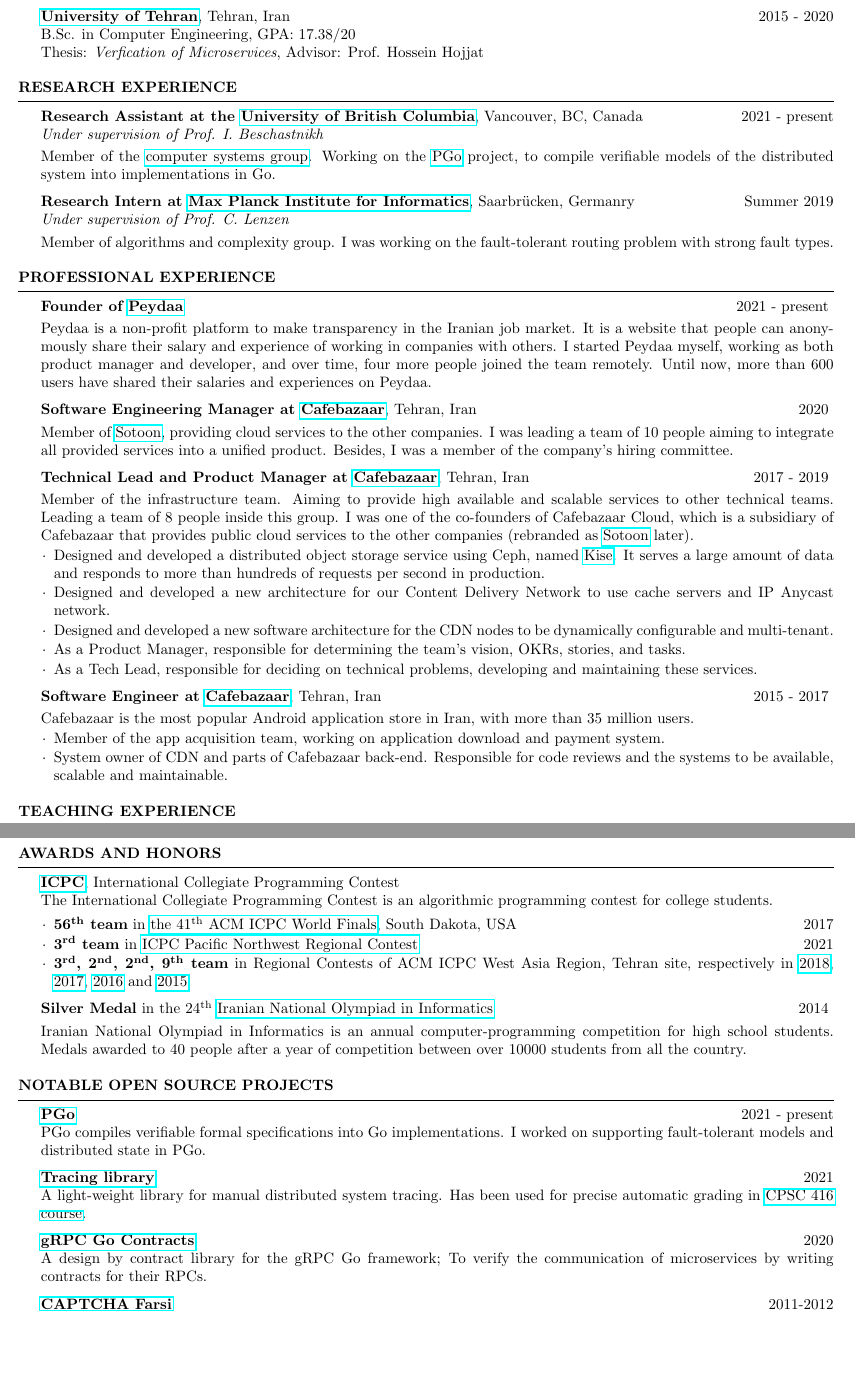
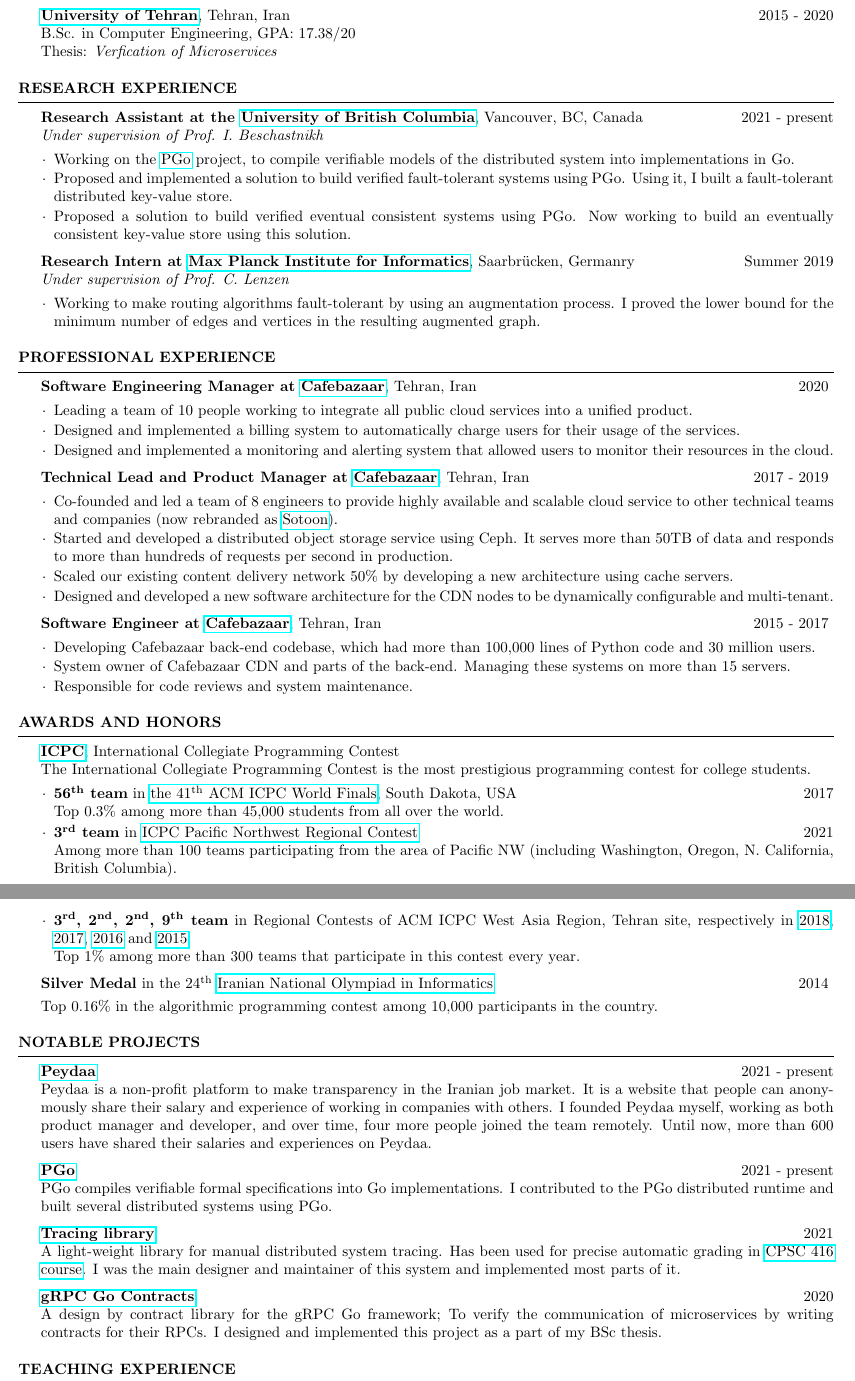
Before and after one commit to shayanh/resume, a LaTeX CV (main.tex): two parts of pages 1 and 2 of 2, joined at a grey line, cut so that both start at the same text, the shorter picture padded with empty space. Compiled offline with pdfLaTeX.

Commit message:
updated for submission

```diff
--- a/main.tex
+++ b/main.tex
@@ -30,7 +30,7 @@
 \usepackage[left=0.50in,top=0.6in,right=0.50in,bottom=0.6in]{geometry} % Document margins
 
 \name{Shayan Hosseini} % Your name
-\address{203-2150 W 39th Ave, Vancouver, BC V6M 1T5, Canada} % Your address
+\address{X410D 2366 Main Mall, Vancouver, BC Canada V6T 1Z4} % Your address
 \address{+1-604-841-1112 \\ \href{mailto:sshayanh@cs.ubc.ca}{\texttt{sshayanh@cs.ubc.ca}} \\
 	\href{http://www.shayanh.ir}{\texttt{https://shayanh.com/}}} % Your phone number and email
 
@@ -47,7 +46,7 @@
 
 	{\bf \href{http://ut.ac.ir/en}{University of Tehran}}, Tehran, Iran \hfill 2015 - 2020
 	\\B.Sc. in Computer Engineering, GPA: 17.38/20
-    \\Thesis: \textit{Verfication of Microservices}, Advisor: Prof. Hossein Hojjat
+    \\Thesis: \textit{Verfication of Microservices}
 \end{rSection}
 
 %----------------------------------------------------------------------------------------
@@ -57,12 +56,30 @@
 \begin{rSection}{Research Experience}
 	{\bf Research Assistant at the \href{https://www.ubc.ca/}{University of British Columbia}}, {Vancouver, BC, Canada \hfill 2021 - present}
 	\\ \textit{Under supervision of Prof. I. Beschastnikh} \smallskip
-	\\Member of the \href{https://systopia.cs.ubc.ca/}{computer systems group}. Working on the \href{https://github.com/UBC-NSS/pgo}{PGo} project, to compile verifiable models of the distributed system into implementations in Go.
+	\vspace{-0.5em}
+	\begin{itemize}[leftmargin=3mm]
+		\setlength{\itemsep}{1pt}
+		\setlength{\parskip}{0pt}
+		\setlength{\parsep}{0pt}
+		\renewcommand\labelitemi{$\cdot$}
+
+		\item Working on the \href{https://github.com/UBC-NSS/pgo}{PGo} project, to compile verifiable models of the distributed system into implementations in Go.
+		\item Proposed and implemented a solution to build verified fault-tolerant systems using PGo. Using it, I built a fault-tolerant distributed key-value store.
+		\item Proposed a solution to build verified eventual consistent systems using PGo. Now working to build an eventually consistent key-value store using this solution.
+	\end{itemize}
 
 	{\bf Research Intern at \href{https://www.mpi-inf.mpg.de/}{Max Planck Institute for Informatics}}, {Saarbr{\"u}cken, Germanry \hfill Summer 2019}
 	\\ \textit{Under supervision of Prof. C. Lenzen} \smallskip
-	\\Member of algorithms and complexity group. I was working on the fault-tolerant routing problem with strong fault types.
+	\vspace{-0.5em}
+	\begin{itemize}[leftmargin=3mm]
+		\setlength{\itemsep}{1pt}
+		\setlength{\parskip}{0pt}
+		\setlength{\parsep}{0pt}
+		\renewcommand\labelitemi{$\cdot$}
 
+		\item Working to make routing algorithms fault-tolerant by using an augmentation process. I proved the lower bound for the minimum number of edges
+		and vertices in the resulting augmented graph.
+	\end{itemize}
 \end{rSection}
 
 %----------------------------------------------------------------------------------------
@@ -70,17 +87,8 @@
 %----------------------------------------------------------------------------------------
 
 \begin{rSection}{Professional Experience}
-	{\bf Founder of \href{https://peydaa.ir/}{Peydaa}} \hfill 2021 - present
-	\smallskip
-	\\ Peydaa is a non-profit platform to make transparency in the Iranian job market. It is a website that people can anonymously share their salary and experience of working in companies with others. I started Peydaa myself, working as both product manager and developer, and over time, four more people joined the team remotely. Until now, more than 600 users have shared their salaries and experiences on Peydaa.
-
 	{\bf Software Engineering Manager at \href{https://cafebazaar.ir/}{Cafebazaar}}, Tehran, Iran \hfill 2020
 	\smallskip
-	\\ Member of \href{https://sotoon.ir/}{Sotoon}, providing cloud services to the other companies. I was leading a team of 10 people aiming to integrate all provided services into a unified product. Besides, I was a member of the company's hiring committee.
-
-	{\bf Technical Lead and Product Manager at \href{https://cafebazaar.ir/}{Cafebazaar}}, Tehran, Iran \hfill 2017 - 2019
-	\smallskip
-	\\ Member of the infrastructure team. Aiming to provide high available and scalable services to other technical teams. Leading a team of 8 people inside this group. I was one of the co-founders of Cafebazaar Cloud, which is a subsidiary of Cafebazaar that provides public cloud services to the other companies (rebranded as \href{https://sotoon.ir/}{Sotoon} later).
 	\vspace{-0.5em}
 	\begin{itemize}[leftmargin=3mm]
 		\setlength{\itemsep}{1pt}
@@ -88,17 +96,13 @@
 		\setlength{\parsep}{0pt}
 		\renewcommand\labelitemi{$\cdot$}
 
-		\item Designed and developed a distributed object storage service using Ceph, named \href{https://kise.roo.cloud/}{Kise}. It serves a large amount of data and responds to more than hundreds of requests per second in production.
-		\item Designed and developed a new architecture for our Content Delivery Network to use cache servers and IP Anycast network.
-		\item Designed and developed a new software architecture for the CDN nodes to be dynamically configurable and multi-tenant.
-		% \item Designed and developed a smart DNS server for CDN traffic load balancing before we migrated to Anycast.
-		\item As a Product Manager, responsible for determining the team's vision, OKRs, stories, and tasks.
-		\item As a Tech Lead, responsible for deciding on technical problems, developing and maintaining these services.
+		\item Leading a team of 10 people working to integrate all public cloud services into a unified product.
+		\item Designed and implemented a billing system to automatically charge users for their usage of the services.
+		\item Designed and implemented a monitoring and alerting system that allowed users to monitor their resources in the cloud.
 	\end{itemize}
 
-	{\bf Software Engineer at \href{https://cafebazaar.ir/}{Cafebazaar}}, Tehran, Iran \hfill 2015 - 2017
+	{\bf Technical Lead and Product Manager at \href{https://cafebazaar.ir/}{Cafebazaar}}, Tehran, Iran \hfill 2017 - 2019
 	\smallskip
-	\\ Cafebazaar is the most popular Android application store in Iran, with more than 35 million users.
 	\vspace{-0.5em}
 	\begin{itemize}[leftmargin=3mm]
 		\setlength{\itemsep}{1pt}
@@ -106,10 +110,92 @@
 		\setlength{\parsep}{0pt}
 		\renewcommand\labelitemi{$\cdot$}
 
-		\item Member of the app acquisition team, working on application download and payment system.
-		\item System owner of CDN and parts of Cafebazaar back-end. Responsible for code reviews and the systems to be available, scalable and maintainable.
+		\item Co-founded and led a team of 8 engineers to provide highly available and scalable cloud service to other technical teams and companies (now rebranded as \href{https://sotoon.ir/}{Sotoon}).
+		\item Started and developed a distributed object storage service using Ceph. It serves more than 50TB of data and responds to more than hundreds of requests per second in production.
+		\item Scaled our existing content delivery network 50\% by developing a new architecture using cache servers.
+		\item Designed and developed a new software architecture for the CDN nodes to be dynamically configurable and multi-tenant.% With this architecture, we were able to serve more than one customer in our network.
+		% \item Decreased latency of our CDN 10\% by using a new load balancing architecture based on IP Anycast.
 	\end{itemize}
 
+	{\bf Software Engineer at \href{https://cafebazaar.ir/}{Cafebazaar}}, Tehran, Iran \hfill 2015 - 2017
+	\smallskip
+	\vspace{-0.5em}
+	\begin{itemize}[leftmargin=3mm]
+		\setlength{\itemsep}{1pt}
+		\setlength{\parskip}{0pt}
+		\setlength{\parsep}{0pt}
+		\renewcommand\labelitemi{$\cdot$}
+
+		\item Developing Cafebazaar back-end codebase, which had more than 100,000 lines of Python code and 30 million users.
+		\item System owner of Cafebazaar CDN and parts of the back-end. Managing these systems on more than 15 servers.
+		\item Responsible for code reviews and system maintenance.
+	\end{itemize}
+
+\end{rSection}
+
+%----------------------------------------------------------------------------------------
+%	AWARDS
+%----------------------------------------------------------------------------------------
+
+\begin{rSection}{Awards and Honors}
+
+	{\bf \href{http://icpc.baylor.edu/}{ICPC}}, International Collegiate Programming Contest
+	\\The International Collegiate Programming Contest is the most prestigious programming contest for college students.
+	\smallskip
+	\vspace{-0.5em}
+	\begin{itemize}[leftmargin=3mm]
+		\setlength{\itemsep}{1pt}
+		\setlength{\parskip}{1pt}
+		\setlength{\parsep}{0pt}
+		\renewcommand\labelitemi{$\cdot$}
+
+		\item {\bf 56\textsuperscript{th} team} in
+		\href{https://icpc.baylor.edu/community/results-2017}{the 41\textsuperscript{th} ACM ICPC World Finals},
+		South Dakota, USA\hfill 2017
+		\\ Top 0.3\% among more than 45,000 students from all over the world.
+
+		\item {\bf 3\textsuperscript{rd} team} in \href{http://www.acmicpc-pacnw.org/scoreboard/2020/index1.html}{ICPC Pacific Northwest Regional Contest}
+		\hfill 2021
+		\\ Among more than 100 teams participating from the area of Pacific NW (including Washington, Oregon, N. California, British Columbia).
+
+		\item {\bf 3\textsuperscript{rd}, 2\textsuperscript{nd}, 2\textsuperscript{nd}, 9\textsuperscript{th} team} in Regional Contests of ACM ICPC West Asia Region,
+		Tehran site, respectively in
+		\href{http://icpc.sharif.edu/acmicpc18/scoreboard/}{2018},
+		\href{http://icpc.sharif.edu/acmicpc17/scoreboard/}{2017},
+		\href{http://icpc.sharif.edu/acmicpc16/scoreboard/}{2016} and
+		\href{http://icpc.sharif.edu/acmicpc15/scoreboard/}{2015}.
+		\\ Top 1\% among more than 300 teams that participate in this contest every year.
+	\end{itemize}
+
+	{\bf Silver Medal} in the 24\textsuperscript{th} \href{http://inoi.ir/}{Iranian National Olympiad in Informatics}\hfill 2014
+	\smallskip
+	\\Top 0.16\% in the algorithmic programming contest among 10,000 participants in the country.
+
+\end{rSection}
+
+%----------------------------------------------------------------------------------------
+%	PROJECTS
+%----------------------------------------------------------------------------------------
+\begin{rSection}{Notable Projects}
+	{\bf \href{https://peydaa.ir/}{Peydaa}} \hfill 2021 - present
+	\\ Peydaa is a non-profit platform to make transparency in the Iranian job market. It is a website that people can anonymously share their salary and experience of working in companies with others. I founded Peydaa myself, working as both product manager and developer, and over time, four more people joined the team remotely. Until now, more than 600 users have shared their salaries and experiences on Peydaa.
+
+	{\bf \href{https://github.com/UBC-NSS/pgo}{PGo}} \hfill 2021 - present
+	\\PGo compiles verifiable formal specifications into Go implementations. I contributed to the PGo distributed runtime and built several distributed systems using PGo.
+
+	{\bf \href{https://github.com/DistributedClocks/tracing}{Tracing library}} \hfill 2021
+	\\A light-weight library for manual distributed system tracing. Has been used for precise automatic grading in \href{https://www.cs.ubc.ca/~bestchai/teaching/cs416_2020w2/index.html}{CPSC 416 course}. I was the main designer and maintainer of this system and implemented most parts of it.
+
+    {\bf \href{https://github.com/shayanh/grpc-go-contracts}{gRPC Go Contracts}} \hfill 2020
+    \\A design by contract library for the gRPC Go framework; To verify the communication of microservices by writing contracts for their RPCs. I designed and implemented this project as a part of my BSc thesis.
+
+	% {\bf \href{https://github.com/shayanh/limoo}{Limoo}} \hfill 2017
+	% \\A desktop application that shows lyrics for the current playing song, server in \href{https://github.com/shayanh/limoo-server}{Go} and client in \href{https://github.com/shayanh/limoo}{Python}.
+
+	% {\bf \href{https://github.com/KhassTeam/Persian-CAPTCHA}{CAPTCHA Farsi}} \hfill 2011-2012
+	% \\Generating CAPTCHA in Persian by using image processing and calligraphy methods. Can be used in Persian websites. Awarded as Best Project in
+	% \href{https://www.helli.ir/portal/content/%D8%AA%D9%82%D8%AF%DB%8C%D8%B1-%D8%A7%D8%B2-%D8%AF%D8%A7%D9%86%D8%B4-%D8%A2%D9%85%D9%88%D8%B2%D8%A7%D9%86-%D8%A8%D8%B1%D8%AA%D8%B1%D9%BE%DA%98%D9%88%D9%87%D8%B4%DA%AF%D8%B1}
+	% 	{8th NODET Young Researchers Festival}.
 \end{rSection}
 
 %----------------------------------------------------------------------------------------
@@ -160,60 +246,3 @@
 \end{rSection}
 
 %----------------------------------------------------------------------------------------
-%	AWARDS
-%----------------------------------------------------------------------------------------
-
-\begin{rSection}{Awards and Honors}
-
-	{\bf \href{http://icpc.baylor.edu/}{ICPC}}, International Collegiate Programming Contest
-	\\The International Collegiate Programming Contest is an algorithmic programming contest for college students.
-	\smallskip
-	\vspace{-0.5em}
-	\begin{itemize}[leftmargin=3mm]
-		\setlength{\itemsep}{1pt}
-		\setlength{\parskip}{0pt}
-		\setlength{\parsep}{0pt}
-		\renewcommand\labelitemi{$\cdot$}
-
-		\item {\bf 56\textsuperscript{th} team} in
-		\href{https://icpc.baylor.edu/community/results-2017}{the 41\textsuperscript{th} ACM ICPC World Finals},
-		South Dakota, USA\hfill 2017
-
-		\item {\bf 3\textsuperscript{rd} team} in \href{http://www.acmicpc-pacnw.org/scoreboard/2020/index1.html}{ICPC Pacific Northwest Regional Contest}
-		\hfill 2021
-
-		\item {\bf 3\textsuperscript{rd}, 2\textsuperscript{nd}, 2\textsuperscript{nd}, 9\textsuperscript{th} team} in Regional Contests of ACM ICPC West Asia Region,
-		Tehran site, respectively in
-		\href{http://icpc.sharif.edu/acmicpc18/scoreboard/}{2018},
-		\href{http://icpc.sharif.edu/acmicpc17/scoreboard/}{2017},
-		\href{http://icpc.sharif.edu/acmicpc16/scoreboard/}{2016} and
-		\href{http://icpc.sharif.edu/acmicpc15/scoreboard/}{2015}.
-	\end{itemize}
-
-	{\bf Silver Medal} in the 24\textsuperscript{th} \href{http://inoi.ir/}{Iranian National Olympiad in Informatics}\hfill 2014
-	\smallskip
-	\\Iranian National Olympiad in Informatics is an annual computer-programming competition for high school students. Medals awarded to 40 people after a year of competition between over 10000 students from all the country.
-
-\end{rSection}
-
-%----------------------------------------------------------------------------------------
-%	PROJECTS
-%----------------------------------------------------------------------------------------
-\begin{rSection}{Notable Open Source Projects}
-	{\bf \href{https://github.com/UBC-NSS/pgo}{PGo}} \hfill 2021 - present
-	\\PGo compiles verifiable formal specifications into Go implementations. I worked on supporting fault-tolerant models and distributed state in PGo.
-
-	{\bf \href{https://github.com/DistributedClocks/tracing}{Tracing library}} \hfill 2021
-	\\A light-weight library for manual distributed system tracing. Has been used for precise automatic grading in \href{https://www.cs.ubc.ca/~bestchai/teaching/cs416_2020w2/index.html}{CPSC 416 course}.
-
-    {\bf \href{https://github.com/shayanh/grpc-go-contracts}{gRPC Go Contracts}} \hfill 2020
-    \\A design by contract library for the gRPC Go framework; To verify the communication of microservices by writing contracts for their RPCs.
-
-	% {\bf \href{https://github.com/shayanh/limoo}{Limoo}} \hfill 2017
-	% \\A desktop application that shows lyrics for the current playing song, server in \href{https://github.com/shayanh/limoo-server}{Go} and client in \href{https://github.com/shayanh/limoo}{Python}.
-
-	{\bf \href{https://github.com/KhassTeam/Persian-CAPTCHA}{CAPTCHA Farsi}} \hfill 2011-2012
-	\\Generating CAPTCHA in Persian by using image processing and calligraphy methods. Can be used in Persian websites. Awarded as Best Project in
-	\href{https://www.helli.ir/portal/content/%D8%AA%D9%82%D8%AF%DB%8C%D8%B1-%D8%A7%D8%B2-%D8%AF%D8%A7%D9%86%D8%B4-%D8%A2%D9%85%D9%88%D8%B2%D8%A7%D9%86-%D8%A8%D8%B1%D8%AA%D8%B1%D9%BE%DA%98%D9%88%D9%87%D8%B4%DA%AF%D8%B1}
-		{8th NODET Young Researchers Festival}.
-\end{rSection}
```
Also changed, not shown: main.pdf, main.tex (28 more changed lines).
